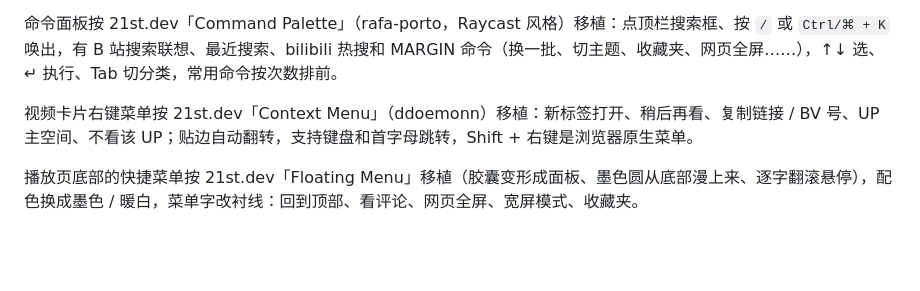
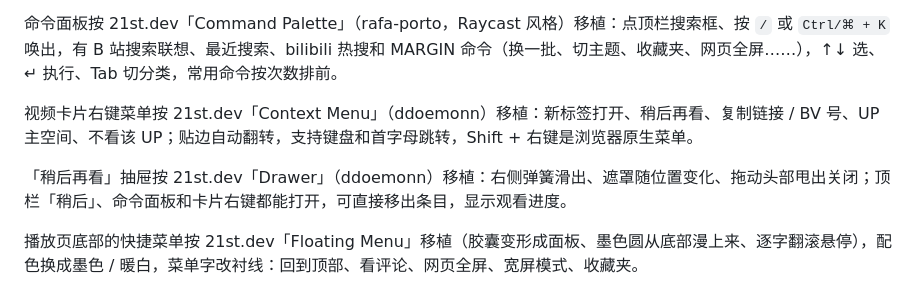
Before and after one commit to jiuyang5354/bilibili-margin, a Markdown page: README.md, the part around the change. Drawn GitHub-style; blank space fills up the shorter version.

Commit message:
feat: v0.7.1 稍后再看抽屉

```diff
--- a/README.md
+++ b/README.md
@@ -34,6 +34,8 @@
 命令面板按 21st.dev「Command Palette」（rafa-porto，Raycast 风格）移植：点顶栏搜索框、按 `/` 或 `Ctrl/⌘ + K` 唤出，有 B 站搜索联想、最近搜索、bilibili 热搜和 MARGIN 命令（换一批、切主题、收藏夹、网页全屏……），↑↓ 选、↵ 执行、Tab 切分类，常用命令按次数排前。
 
 视频卡片右键菜单按 21st.dev「Context Menu」（ddoemonn）移植：新标签打开、稍后再看、复制链接 / BV 号、UP 主空间、不看该 UP；贴边自动翻转，支持键盘和首字母跳转，Shift + 右键是浏览器原生菜单。
+
+「稍后再看」抽屉按 21st.dev「Drawer」（ddoemonn）移植：右侧弹簧滑出、遮罩随位置变化、拖动头部甩出关闭；顶栏「稍后」、命令面板和卡片右键都能打开，可直接移出条目，显示观看进度。
 
 播放页底部的快捷菜单按 21st.dev「Floating Menu」移植（胶囊变形成面板、墨色圆从底部漫上来、逐字翻滚悬停），配色换成墨色 / 暖白，菜单字改衬线：回到顶部、看评论、网页全屏、宽屏模式、收藏夹。
 
```
